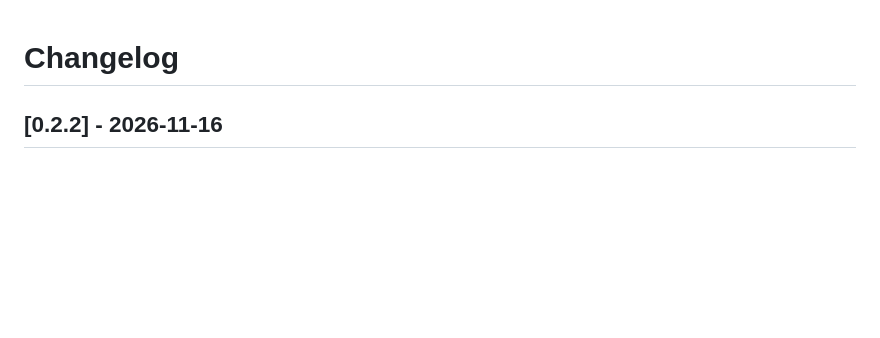
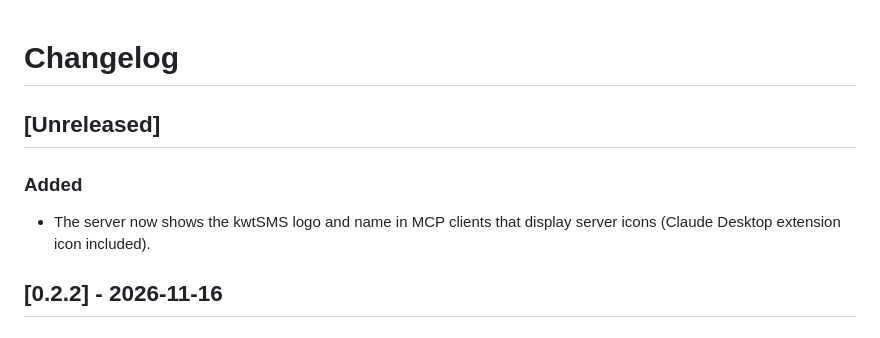
Before and after one commit to kwtsms/kwtsms-mcp, a Markdown page: CHANGELOG.md, the part around the change. GitHub-like rendering; blank space fills up the shorter version.

Commit message:
Show the kwtSMS logo in MCP clients: serverInfo title, websiteUrl and icons; .mcpb manifest icon

```diff
--- a/CHANGELOG.md
+++ b/CHANGELOG.md
@@ -1,4 +1,9 @@
 # Changelog
+
+## [Unreleased]
+
+### Added
+- The server now shows the kwtSMS logo and name in MCP clients that display server icons (Claude Desktop extension icon included).
 
 ## [0.2.2] - 2026-11-16
 
```
Also changed, not shown: icon.png (added), 2 other files.
